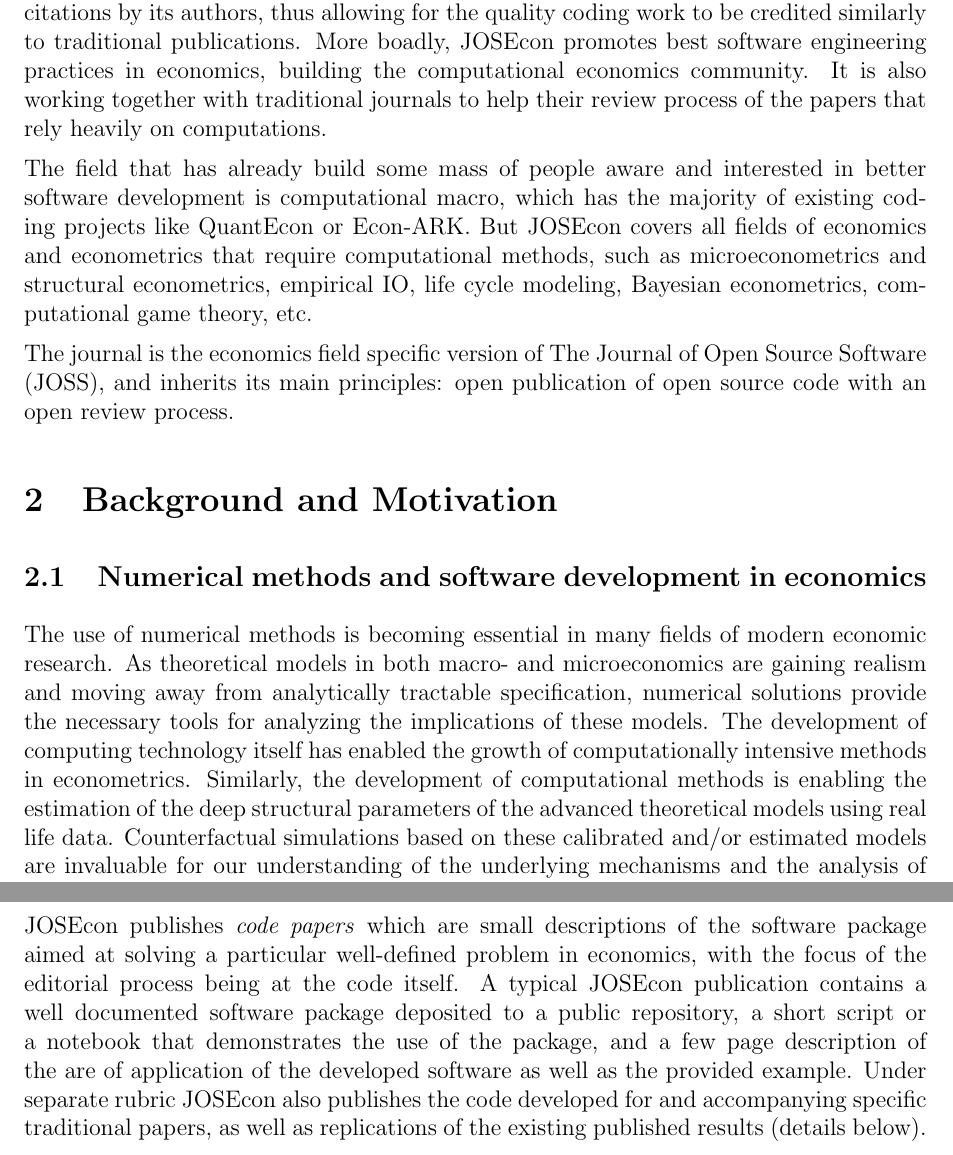
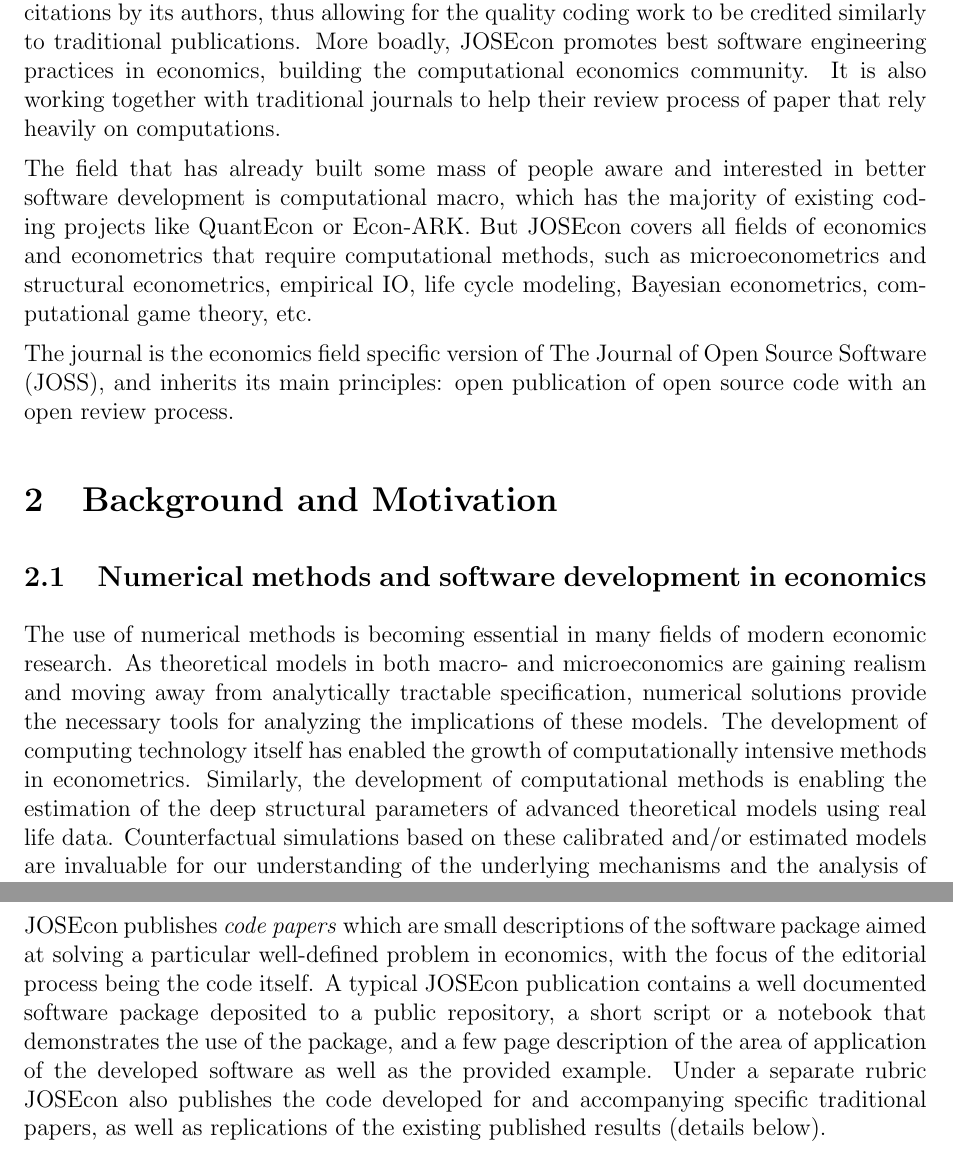
Before and after one commit to joseconomics/JOSEcon-Project-Charter, a LaTeX paper (josecon_charter.tex, which reads 0-summary.tex, 1-motivation.tex): two parts of pages 2 and 3 of 10, joined at a grey line, cut so that both start at the same text. Compiled offline with pdfLaTeX.

Commit message:
mostly typos/grammar

```diff
--- a/0-summary.tex
+++ b/0-summary.tex
@@ -9,9 +9,9 @@ publications.
 More boadly, JOSEcon promotes best software engineering practices in economics,
 building the computational economics community.
 It is also working together with traditional journals to help their review process
-of the papers that rely heavily on computations.
+of paper that rely heavily on computations.
 
-The field that has already build some mass of people aware and interested in better software development is computational macro, which has the majority of existing coding projects like QuantEcon or Econ-ARK.
+The field that has already built some mass of people aware and interested in better software development is computational macro, which has the majority of existing coding projects like QuantEcon or Econ-ARK.
 But JOSEcon covers all fields of economics and econometrics that require computational methods,
 such as microeconometrics and structural econometrics, empirical IO, life cycle modeling, Bayesian econometrics, computational game theory, etc.
 
--- a/1-motivation.tex
+++ b/1-motivation.tex
@@ -10,7 +10,7 @@ analyzing the implications of these models.
 The development of computing technology itself has enabled the growth of computationally intensive
 methods in econometrics.
 Similarly, the development of computational methods is enabling the estimation of the deep
-structural parameters of the advanced theoretical models using real life data.
+structural parameters of advanced theoretical models using real life data.
 Counterfactual simulations based on these calibrated and/or estimated models are
 invaluable for our understanding of the underlying mechanisms and the analysis of
 policy reforms in all fields of economics.
@@ -57,19 +57,18 @@ implementations will be formed.
 The growing community of economic code developers will contribute to the spreading
 of good coding practices and provide a role model for the students who wish to join the field.
 
-
 The purpose of The Journal of Open Source Economics (JOSEcon) is to fuel the
 development of the computational economics community by providing the right incentives
 for writing high quality reusable code -- publications and collection of citations.
 
 JOSEcon publishes \emph{code papers} which are small descriptions of the software package
 aimed at solving a particular well-defined problem in economics, with the focus
-of the editorial process being at the code itself.
+of the editorial process being the code itself.
 A typical JOSEcon publication contains a well documented software package deposited to
 a public repository, a short script or a notebook that demonstrates the use of the
-package, and a few page description of the are of application of the developed software
+package, and a few page description of the area of application of the developed software
 as well as the provided example.
-Under separate rubric JOSEcon also publishes the code developed for and accompanying
+Under a separate rubric JOSEcon also publishes the code developed for and accompanying
 specific traditional papers, as well as replications of the existing published results
 (details below).
 
```
Also changed, not shown: 2-vision.tex (+5 -6 lines), 3-operations.tex (+2 -2 lines), josecon_charter.pdf, 1-motivation.tex (4 more changed lines).
